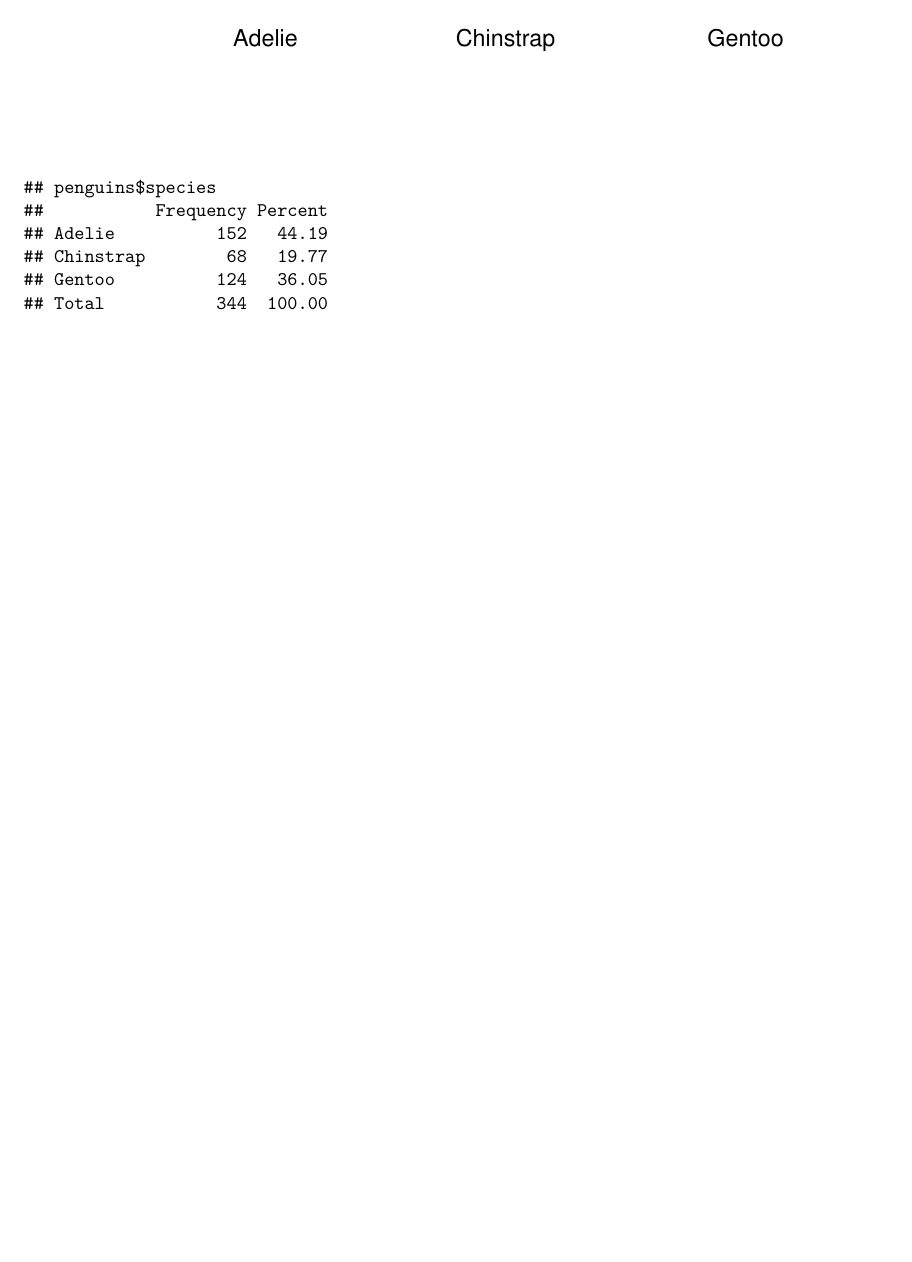
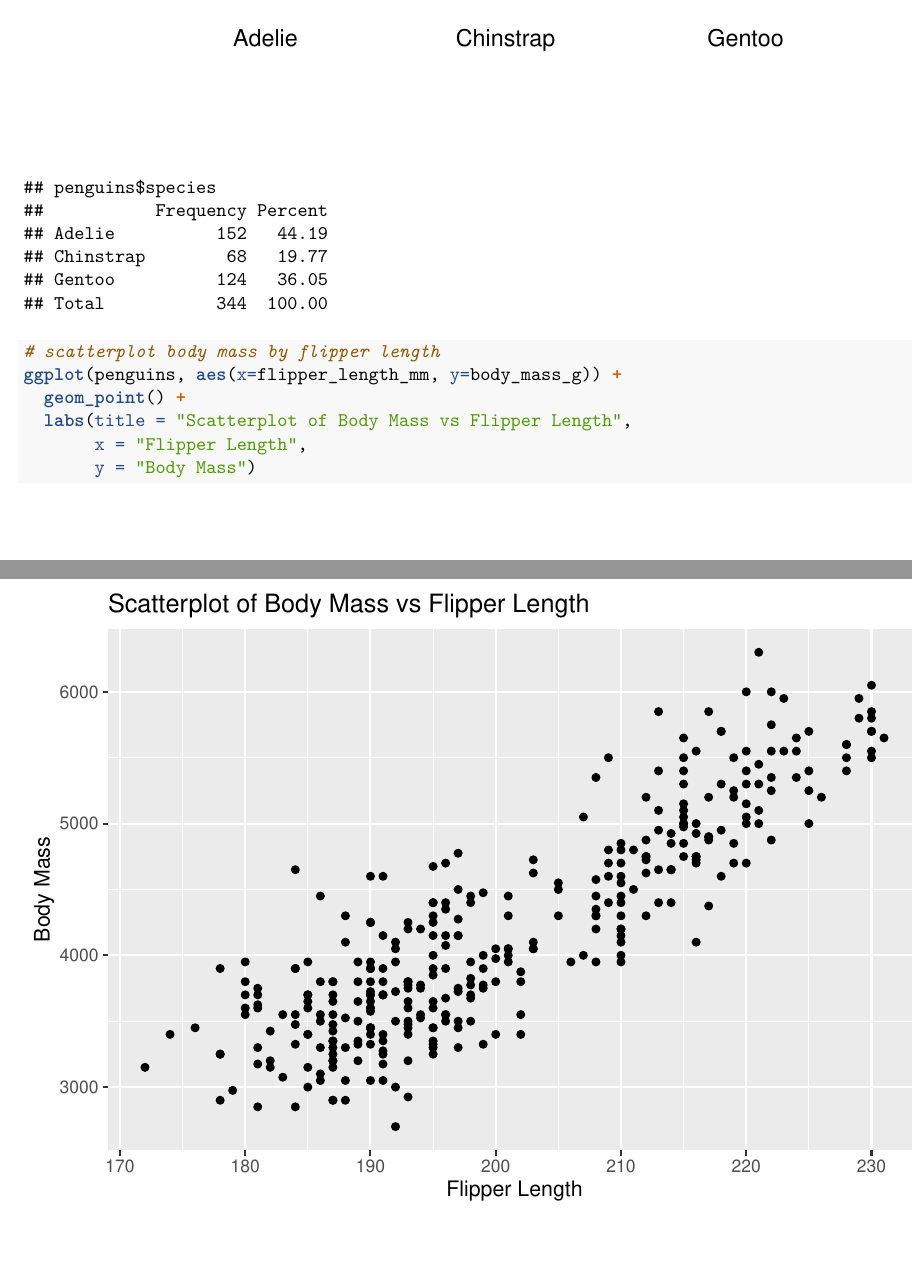
Before and after one commit to jrose01/assignment2-JR, an R Markdown document (assignment2_JR.Rmd): part of page 2 of 2 before the commit and two parts of pages 2 and 3 of 3 after it, the two joined at a grey line, cut so that both start at the same text, the shorter picture padded with empty space. The pictures show the output file assignment2_JR.pdf that the author committed with the source.

Commit message:
added scatterplot of flipper length and body mass

````diff
--- a/assignment2_JR.Rmd
+++ b/assignment2_JR.Rmd
@@ -29,4 +29,11 @@ str(penguins)
 describe(penguins$body_mass_g)
 freq(penguins$species)
 
+# scatterplot body mass by flipper length
+ggplot(penguins, aes(x=flipper_length_mm, y=body_mass_g)) +
+  geom_point() +
+  labs(title = "Scatterplot of Body Mass vs Flipper Length",
+       x = "Flipper Length",
+       y = "Body Mass")
+
 ```
````
Also changed, not shown: assignment2_JR.pdf.
